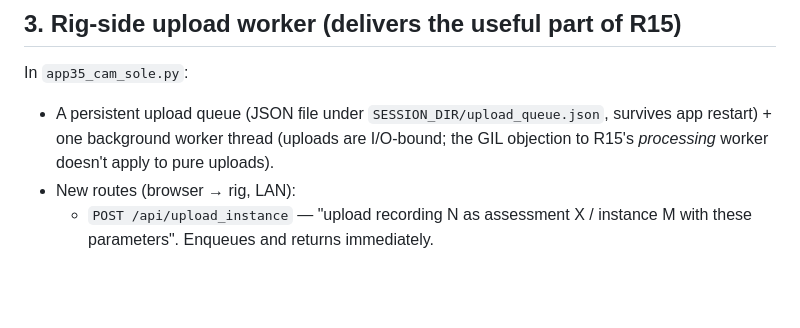
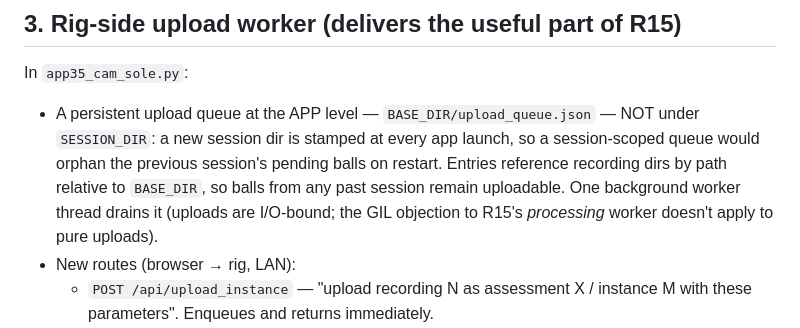
Before and after one commit to Shinobi-Tech-Labs-Private-Limited/forgeon-streamer, a Markdown page: docs/direct-upload-design.md, the part around the change. Rendered like a GitHub page; blank space fills up the shorter version.

Commit message:
docs(design): queue lives at BASE_DIR, not SESSION_DIR — session dirs rotate per launch
Co-Authored-By: Claude Fable 5 <noreply@anthropic.com>

```diff
--- a/docs/direct-upload-design.md
+++ b/docs/direct-upload-design.md
@@ -67,8 +67,11 @@ interface with two implementations).
 
 In `app35_cam_sole.py`:
 
-- A persistent upload queue (JSON file under `SESSION_DIR/upload_queue.json`, survives app
-  restart) + one background worker thread (uploads are I/O-bound; the GIL objection to R15's
+- A persistent upload queue at the APP level — `BASE_DIR/upload_queue.json` — NOT under
+  `SESSION_DIR`: a new session dir is stamped at every app launch, so a session-scoped queue
+  would orphan the previous session's pending balls on restart. Entries reference recording
+  dirs by path relative to `BASE_DIR`, so balls from any past session remain uploadable.
+  One background worker thread drains it (uploads are I/O-bound; the GIL objection to R15's
   *processing* worker doesn't apply to pure uploads).
 - New routes (browser → rig, LAN):
   - `POST /api/upload_instance` — "upload recording N as assessment X / instance M with these
```
